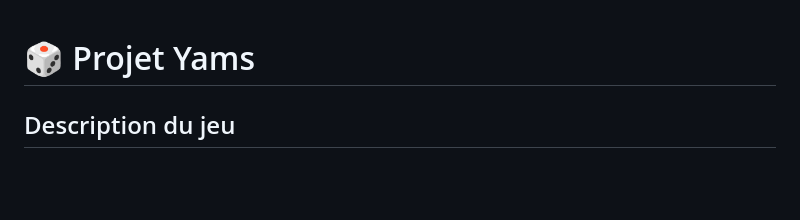
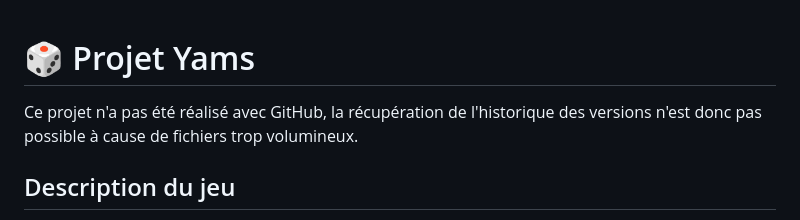
Before and after one commit to apt-install-fella/Yams, a Markdown page: README.md, the part around the change. Drawn GitHub-style; blank space fills up the shorter version.

Commit message:
Ajout d'un petit message au ReadMe

```diff
--- a/README.md
+++ b/README.md
@@ -1,4 +1,5 @@
 # 🎲 Projet Yams
+Ce projet n'a pas été réalisé avec GitHub, la récupération de l'historique des versions n'est donc pas possible à cause de fichiers trop volumineux.
 
 ## Description du jeu
 
```
